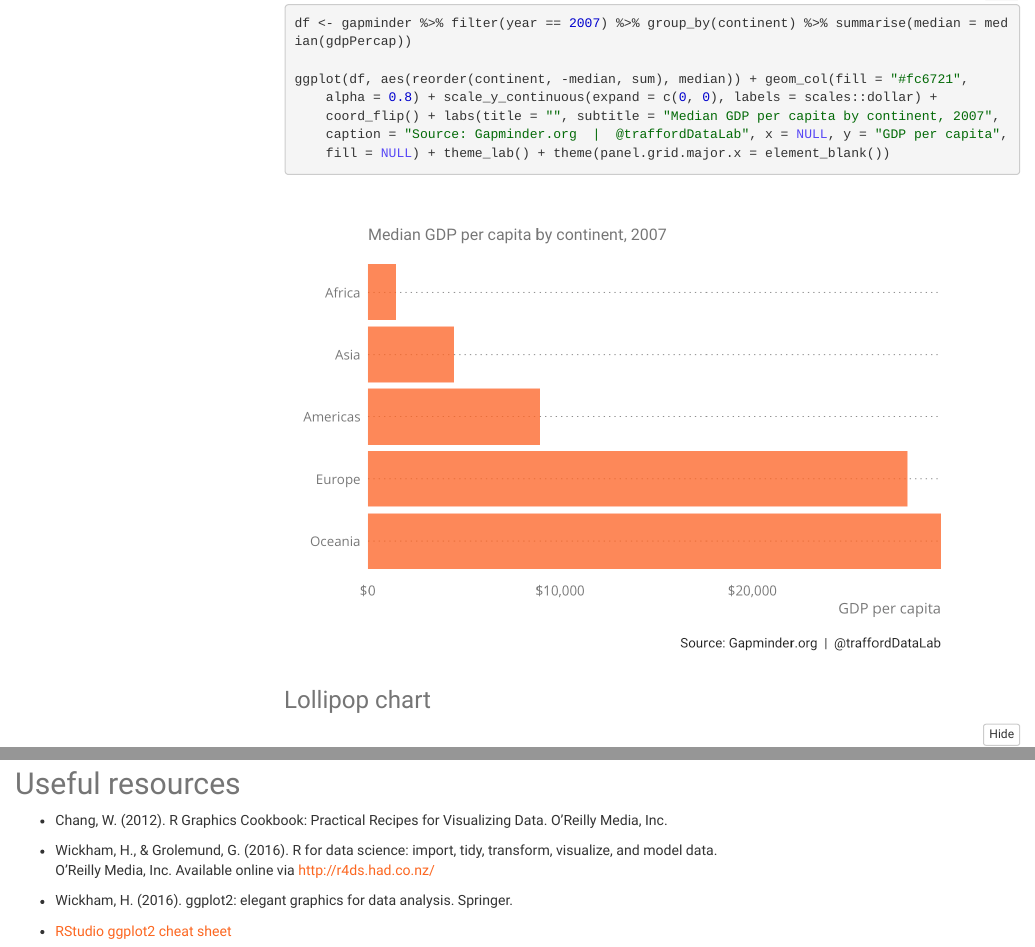
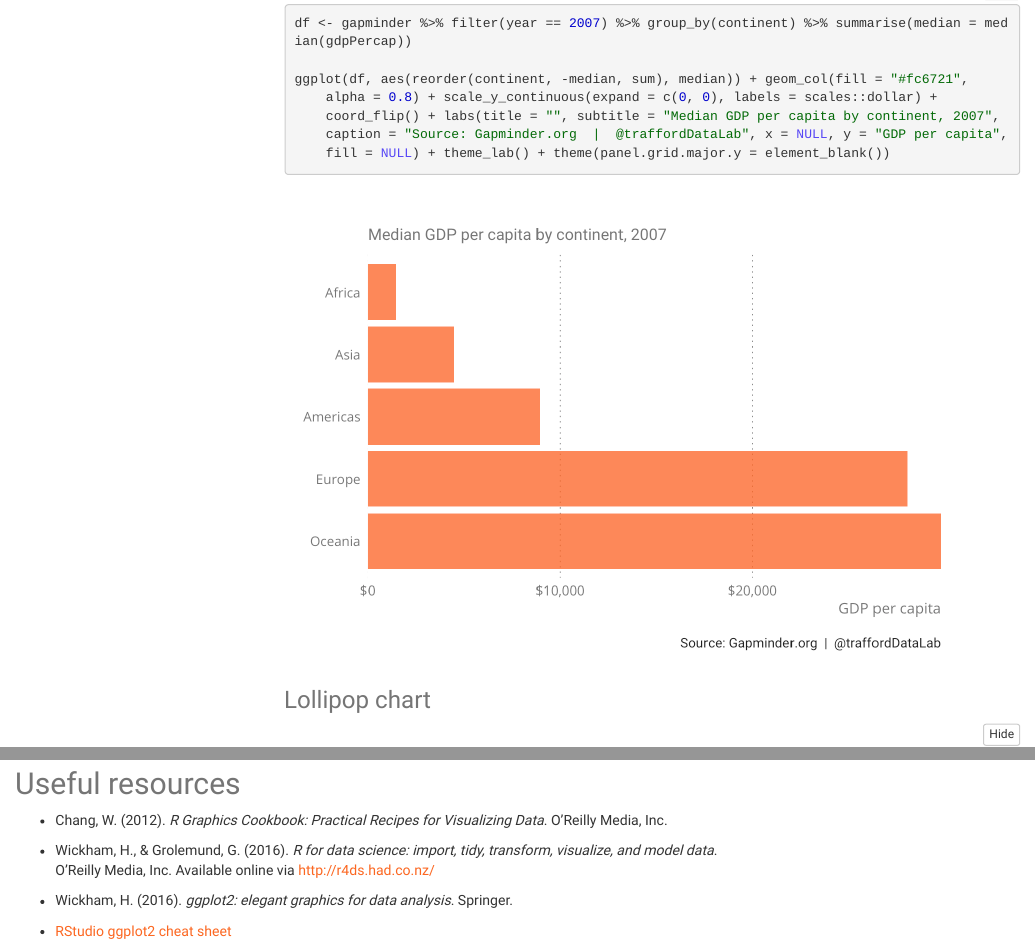
Before and after one commit to traffordDataLab/graphics_companion, an R Markdown document (index.Rmd): the page in a window 1100 px wide, from 17220 px down, and a second part further down, joined at a grey line. The pictures show the output file index.html that the author committed with the source, opened offline; folded parts are opened; menus at the side of the page are left out.

Commit message:
Changed gridlines on ordered bar chart

````diff
--- a/index.Rmd
+++ b/index.Rmd
@@ -497,7 +497,7 @@ ggplot(df, aes(reorder(continent, -median, sum), median)) +
        y = "GDP per capita",
        fill = NULL) +
   theme_lab() +
-  theme(panel.grid.major.x = element_blank())
+  theme(panel.grid.major.y = element_blank())
 ```
 
 ### Lollipop chart
@@ -568,10 +568,10 @@ ggplot(sf, aes(fill = lifeExp)) +
 
 ## Useful resources
 
-- Chang, W. (2012). R Graphics Cookbook: Practical Recipes for Visualizing Data. O'Reilly Media, Inc.
+- Chang, W. (2012). *R Graphics Cookbook: Practical Recipes for Visualizing Data*. O'Reilly Media, Inc.
 
-- Wickham, H., & Grolemund, G. (2016). R for data science: import, tidy, transform, visualize, and model data. O'Reilly Media, Inc. Available online via [http://r4ds.had.co.nz/](http://r4ds.had.co.nz/)
+- Wickham, H., & Grolemund, G. (2016). *R for data science: import, tidy, transform, visualize, and model data*. O'Reilly Media, Inc. Available online via [http://r4ds.had.co.nz/](http://r4ds.had.co.nz/)
 
-- Wickham, H. (2016). ggplot2: elegant graphics for data analysis. Springer.
+- Wickham, H. (2016). *ggplot2: elegant graphics for data analysis*. Springer.
 
 - [RStudio ggplot2 cheat sheet](https://github.com/rstudio/cheatsheets/raw/master/data-visualization-2.1.pdf)
````
Also changed, not shown: index.html, index_files/figure-html/unnamed-chunk-24-1.png.
